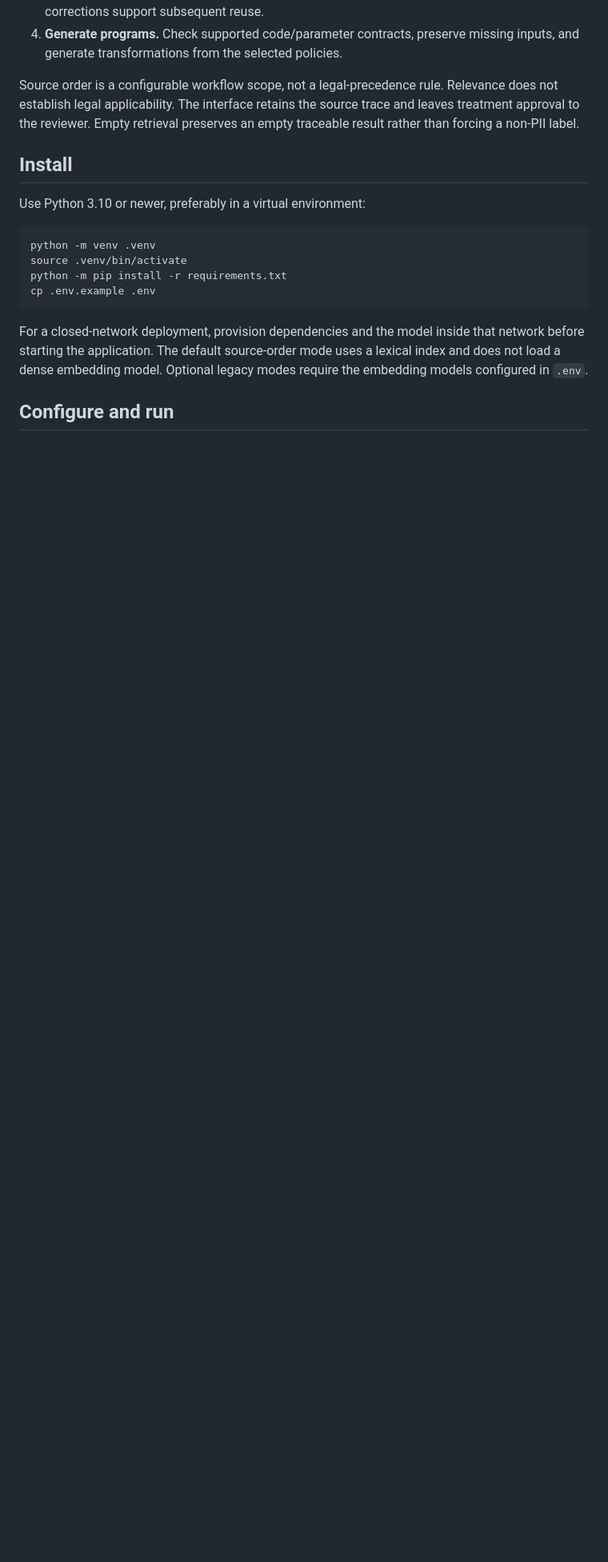
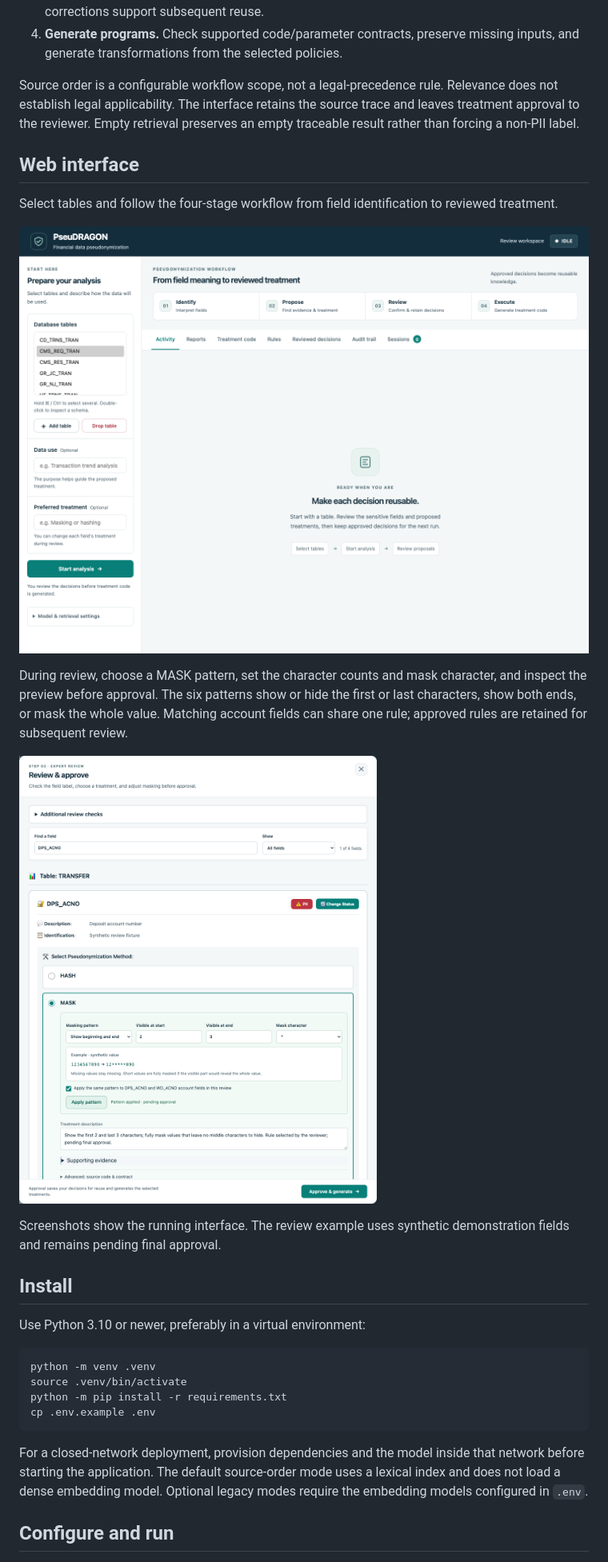
Before and after one commit to recordame/PseuDRAGON, a Markdown page: README.md, the part around one of its changes. Shown at 80% size. Rendered like a GitHub page; pictures changed too: docs/images/masking-review.png (added), docs/images/workspace.png (added); blank space fills up the shorter version.

Commit message:
Add web workspace and masking review screenshots to README

```diff
--- a/README.md
+++ b/README.md
@@ -28,6 +28,23 @@ Source order is a configurable workflow scope, not a legal-precedence rule.
 Relevance does not establish legal applicability. The interface retains the
 source trace and leaves treatment approval to the reviewer. Empty retrieval
 preserves an empty traceable result rather than forcing a non-PII label.
+
+## Web interface
+
+Select tables and follow the four-stage workflow from field identification to
+reviewed treatment.
+
+![PseuDRAGON workspace with table selection and the four-stage workflow](docs/images/workspace.png)
+
+During review, choose a MASK pattern, set the character counts and mask character,
+and inspect the preview before approval. The six patterns show or hide the first
+or last characters, show both ends, or mask the whole value. Matching account
+fields can share one rule; approved rules are retained for subsequent review.
+
+![Expert review with configurable masking, a synthetic preview, and a shared account rule](docs/images/masking-review.png)
+
+Screenshots show the running interface. The review example uses synthetic
+demonstration fields and remains pending final approval.
 
 ## Install
 
```
Also changed, not shown: other parts of README.md (+1 -1 lines).
